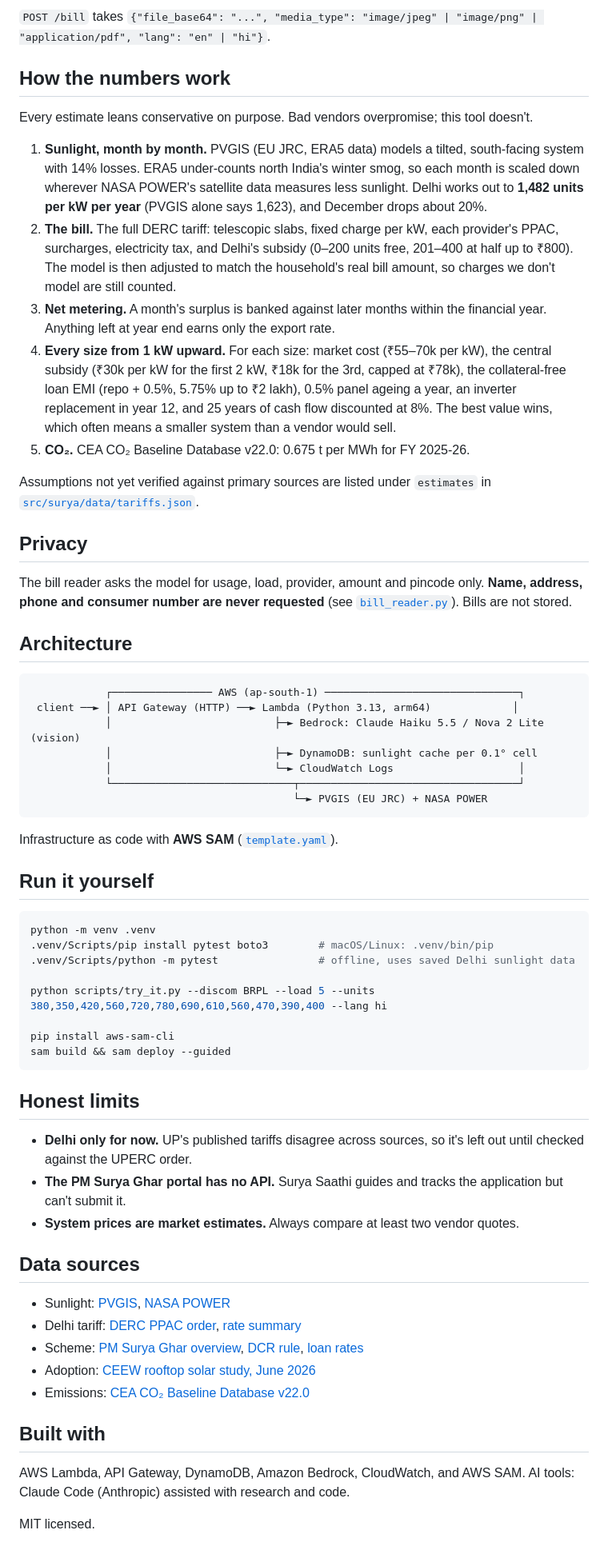
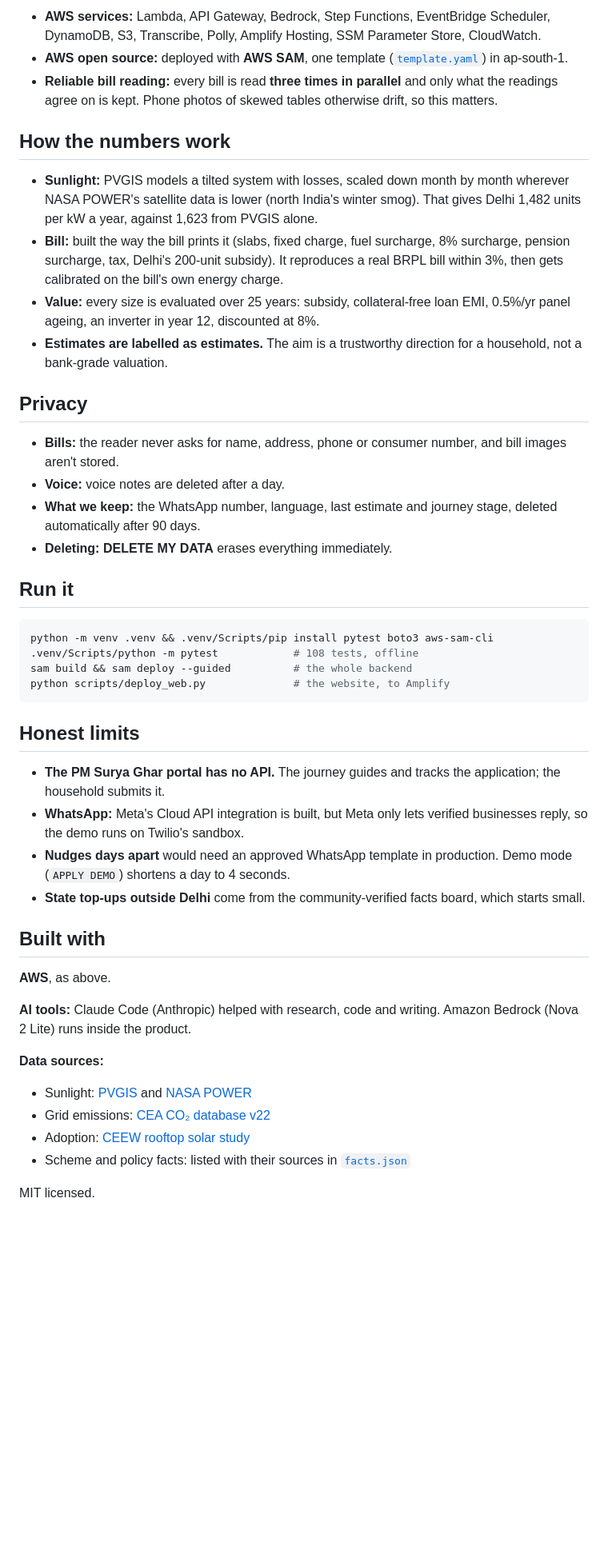
Before and after one commit to piyushk-dev/roshni, a Markdown page: README.md, the part around one of its changes. Shown at 80% size. GitHub-like rendering; blank space fills up the shorter version.

Commit message:
README: the whole product, the self-updating knowledge, architecture and limits
Co-Authored-By: Claude Opus 5.5 <noreply@anthropic.com>

````diff
--- a/README.md
+++ b/README.md
@@ -35,66 +60,49 @@ curl -X POST https://26iznf3yc7.execute-api.ap-south-1.amazonaws.com/analyze \
 ```
 
-`POST /bill` takes `{"file_base64": "...", "media_type": "image/jpeg" | "image/png" | "application/pdf", "lang": "en" | "hi"}`.
+- **AWS services:** Lambda, API Gateway, Bedrock, Step Functions, EventBridge Scheduler, DynamoDB, S3, Transcribe, Polly, Amplify Hosting, SSM Parameter Store, CloudWatch.
+- **AWS open source:** deployed with **AWS SAM**, one template ([`template.yaml`](template.yaml)) in ap-south-1.
+- **Reliable bill reading:** every bill is read **three times in parallel** and only what the readings agree on is kept. Phone photos of skewed tables otherwise drift, so this matters.
 
 ## How the numbers work
 
-Every estimate leans conservative on purpose. Bad vendors overpromise; this tool doesn't.
-
-1. **Sunlight, month by month.** PVGIS (EU JRC, ERA5 data) models a tilted, south-facing system with 14% losses. ERA5 under-counts north India's winter smog, so each month is scaled down wherever NASA POWER's satellite data measures less sunlight. Delhi works out to **1,482 units per kW per year** (PVGIS alone says 1,623), and December drops about 20%.
-2. **The bill.** The full DERC tariff: telescopic slabs, fixed charge per kW, each provider's PPAC, surcharges, electricity tax, and Delhi's subsidy (0–200 units free, 201–400 at half up to ₹800). The model is then adjusted to match the household's real bill amount, so charges we don't model are still counted.
-3. **Net metering.** A month's surplus is banked against later months within the financial year. Anything left at year end earns only the export rate.
-4. **Every size from 1 kW upward.** For each size: market cost (₹55–70k per kW), the central subsidy (₹30k per kW for the first 2 kW, ₹18k for the 3rd, capped at ₹78k), the collateral-free loan EMI (repo + 0.5%, 5.75% up to ₹2 lakh), 0.5% panel ageing a year, an inverter replacement in year 12, and 25 years of cash flow discounted at 8%. The best value wins, which often means a smaller system than a vendor would sell.
-5. **CO₂.** CEA CO₂ Baseline Database v22.0: 0.675 t per MWh for FY 2025-26.
-
-Assumptions not yet verified against primary sources are listed under `estimates` in [`src/surya/data/tariffs.json`](src/surya/data/tariffs.json).
+- **Sunlight:** PVGIS models a tilted system with losses, scaled down month by month wherever NASA POWER's satellite data is lower (north India's winter smog). That gives Delhi 1,482 units per kW a year, against 1,623 from PVGIS alone.
+- **Bill:** built the way the bill prints it (slabs, fixed charge, fuel surcharge, 8% surcharge, pension surcharge, tax, Delhi's 200-unit subsidy). It reproduces a real BRPL bill within 3%, then gets calibrated on the bill's own energy charge.
+- **Value:** every size is evaluated over 25 years: subsidy, collateral-free loan EMI, 0.5%/yr panel ageing, an inverter in year 12, discounted at 8%.
+- **Estimates are labelled as estimates.** The aim is a trustworthy direction for a household, not a bank-grade valuation.
 
 ## Privacy
 
-The bill reader asks the model for usage, load, provider, amount and pincode only. **Name, address, phone and consumer number are never requested** (see [`bill_reader.py`](src/surya/bill_reader.py)). Bills are not stored.
+- **Bills:** the reader never asks for name, address, phone or consumer number, and bill images aren't stored.
+- **Voice:** voice notes are deleted after a day.
+- **What we keep:** the WhatsApp number, language, last estimate and journey stage, deleted automatically after 90 days.
+- **Deleting:** **DELETE MY DATA** erases everything immediately.
 
-## Architecture
-
-```
-            ┌──────────────── AWS (ap-south-1) ───────────────────────────────┐
- client ──► │ API Gateway (HTTP) ──► Lambda (Python 3.13, arm64)             │
-            │                          ├─► Bedrock: Claude Haiku 5.5 / Nova 2 Lite (vision)
-            │                          ├─► DynamoDB: sunlight cache per 0.1° cell
-            │                          └─► CloudWatch Logs                    │
-            └─────────────────────────────┬───────────────────────────────────┘
-                                          └─► PVGIS (EU JRC) + NASA POWER
-```
-
-Infrastructure as code with **AWS SAM** ([`template.yaml`](template.yaml)).
-
-## Run it yourself
+## Run it
 
 ```bash
-python -m venv .venv
-.venv/Scripts/pip install pytest boto3        # macOS/Linux: .venv/bin/pip
-.venv/Scripts/python -m pytest                # offline, uses saved Delhi sunlight data
-
-python scripts/try_it.py --discom BRPL --load 5 --units 380,350,420,560,720,780,690,610,560,470,390,400 --lang hi
-
-pip install aws-sam-cli
-sam build && sam deploy --guided
+python -m venv .venv && .venv/Scripts/pip install pytest boto3 aws-sam-cli
+.venv/Scripts/python -m pytest            # 108 tests, offline
+sam build && sam deploy --guided          # the whole backend
+python scripts/deploy_web.py              # the website, to Amplify
 ```
 
 ## Honest limits
 
-- **Delhi only for now.** UP's published tariffs disagree across sources, so it's left out until checked against the UPERC order.
-- **The PM Surya Ghar portal has no API.** Surya Saathi guides and tracks the application but can't submit it.
-- **System prices are market estimates.** Always compare at least two vendor quotes.
-
-## Data sources
-
-- Sunlight: [PVGIS](https://re.jrc.ec.europa.eu/pvg_tools/en/), [NASA POWER](https://power.larc.nasa.gov/)
-- Delhi tariff: [DERC PPAC order](https://www.derc.gov.in/sites/default/files/Order%20in%20Petition%20No.%2032_2025_PPAC_Q4_BRPL%20-11.08.2025.pdf), [rate summary](https://bridgewaypower.in/delhi-electricity-rate-2026)
-- Scheme: [PM Surya Ghar overview](https://www.drishtiias.com/important-government-schemes/ministry-of-new-and-renewable-energy/pm-surya-ghar-muft-bijli-yojana-1), [DCR rule](https://www.securedengineers.com/insights/pm-surya-ghar-almm-non-dcr-module-exemption-explained/), [loan rates](https://www.solarsquare.in/blog/solar-loan-interest-rates/)
-- Adoption: [CEEW rooftop solar study, June 2026](https://www.ceew.in/sites/default/files/final-ceew-rts-study-press-release-4june26.pdf)
-- Emissions: [CEA CO₂ Baseline Database v22.0](https://cea.nic.in/wp-content/uploads/baseline/2026/09/User_Guide__Version_22.0.pdf)
+- **The PM Surya Ghar portal has no API.** The journey guides and tracks the application; the household submits it.
+- **WhatsApp:** Meta's Cloud API integration is built, but Meta only lets verified businesses reply, so the demo runs on Twilio's sandbox.
+- **Nudges days apart** would need an approved WhatsApp template in production. Demo mode (`APPLY DEMO`) shortens a day to 4 seconds.
+- **State top-ups outside Delhi** come from the community-verified facts board, which starts small.
 
 ## Built with
 
-AWS Lambda, API Gateway, DynamoDB, Amazon Bedrock, CloudWatch, and AWS SAM. AI tools: Claude Code (Anthropic) assisted with research and code.
+**AWS**, as above.
+
+**AI tools:** Claude Code (Anthropic) helped with research, code and writing. Amazon Bedrock (Nova 2 Lite) runs inside the product.
+
+**Data sources:**
+- Sunlight: [PVGIS](https://re.jrc.ec.europa.eu/pvg_tools/en/) and [NASA POWER](https://power.larc.nasa.gov/)
+- Grid emissions: [CEA CO₂ database v22](https://cea.nic.in/wp-content/uploads/baseline/2026/09/User_Guide__Version_22.0.pdf)
+- Adoption: [CEEW rooftop solar study](https://www.ceew.in/sites/default/files/final-ceew-rts-study-press-release-4june26.pdf)
+- Scheme and policy facts: listed with their sources in [`facts.json`](src/surya/data/facts.json)
 
 MIT licensed.
````
Also changed, not shown: other parts of README.md (+46 -21 lines).
